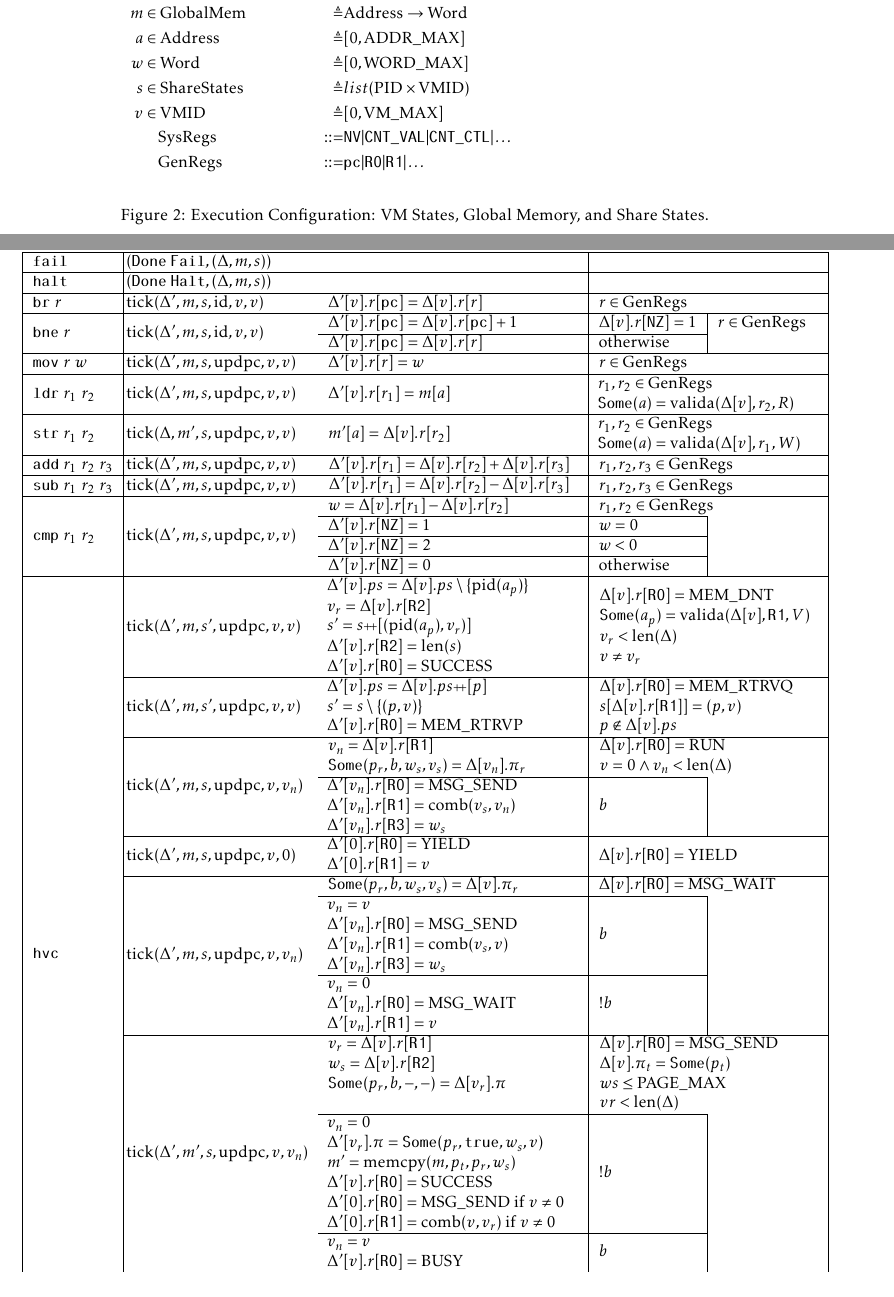
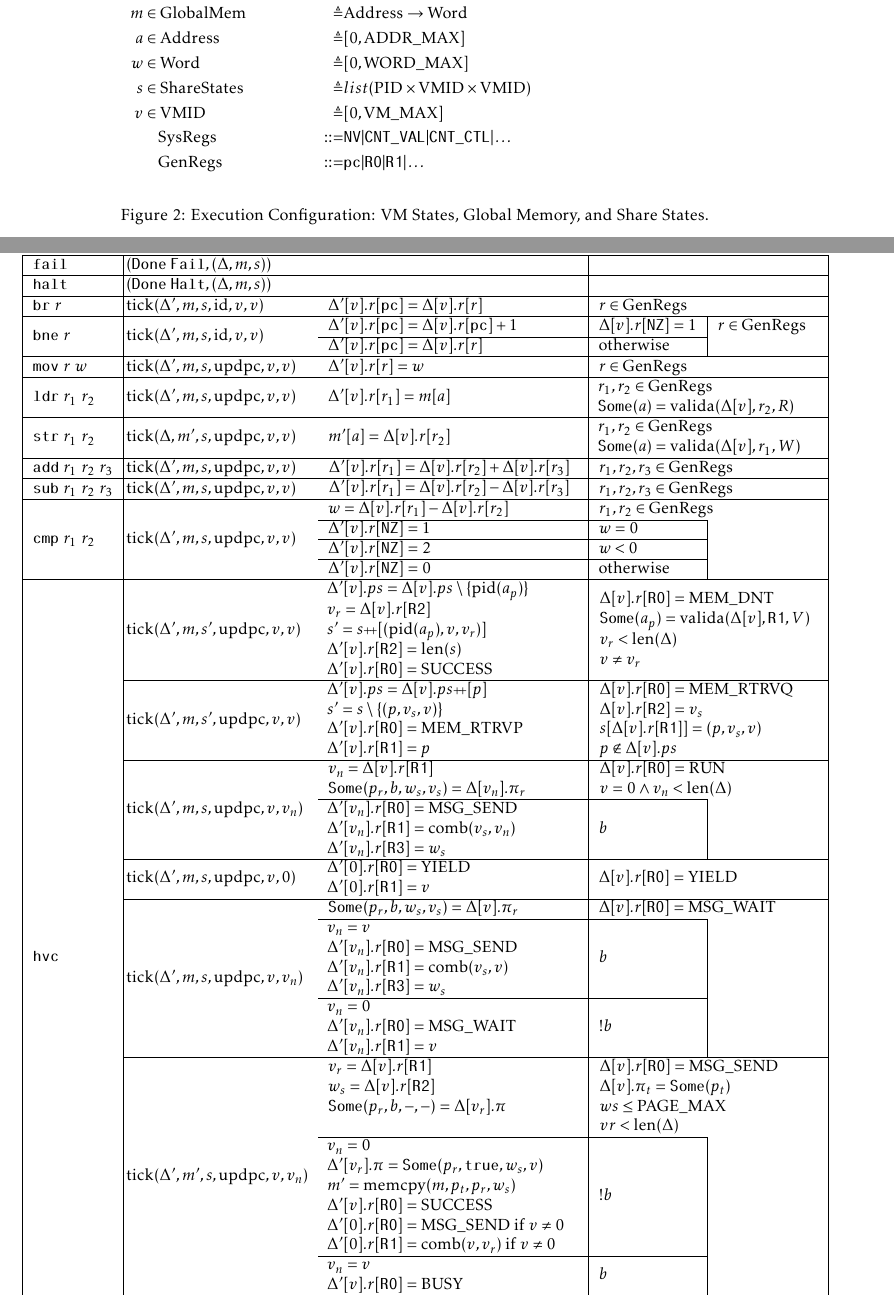
Before and after one commit to logsem/VMSL, a LaTeX document (semantics/main.tex): two parts of pages 2 and 7 of 8, joined at a grey line, cut so that both start at the same text. Compiled offline with pdfLaTeX.

Commit message:
tweaks to FFA interfaces

```diff
--- a/semantics/main.tex
+++ b/semantics/main.tex
@@ -183,7 +183,7 @@ machines plus some additional information for the FF-A framework.
     m & \in \MEM &\defined  &\ADDR \maps \WORD \\
     a & \in \ADDR &\defined  &[ 0, \PAMAX ] \\
     w & \in \WORD &\defined  &[ 0, \PWMAX ] \\
-    s & \in \SSS &\defined  &list(\PID \times \VMID) \\
+    s & \in \SSS &\defined  &list(\PID \times \VMID \times \VMID) \\
     v & \in \VMID &\defined  &[ 0, \PVMMAX ] \\
       & \;\;\;\; \text{SysRegs} &\derived & \mathtt{NV} | \mathtt{CNT\_VAL} | \mathtt{CNT\_CTL} | \dots \\
       & \;\;\;\; \text{GenRegs} &\derived & \mathtt{pc} | \mathtt {R0} | \mathtt{R1} | \dots
@@ -485,7 +485,7 @@ return value, \reg{W0}-\reg{W3} are used. Error Codes are returned in \reg{W0}.
                                     &\!\!\!\!\! \begin{array}{l}
                                                \Delta'[v].ps=\Delta[v].ps \setminus \{\pid(a_p)\}  \\
                                                v_r =  \Delta[v].r[\mathtt{R2}] \\
-                                               s' = s \append [(\pid(a_p), v_r)]\\
+                                               s' = s \append [(\pid(a_p), v , v_r)]\\
                                                \Delta'[v].r[\mathtt{R2}]=\llen{s}\\
                                                \Delta'[v].r[\mathtt{R0}]=\toword{SUCCESS}
                                              \end{array}
@@ -498,12 +498,14 @@ return value, \reg{W0}-\reg{W3} are used. Error Codes are returned in \reg{W0}.
       &\leftshift \nextt(\Delta', m, s',\updpc,v,v)
                            &\!\!\!\!\! \begin{array}{l}
                                          \Delta'[v].ps=\Delta[v].ps \append [p]\\
-                                         s'= s \setminus \{(p,v)\}\\
-                                         \Delta'[v].r[\mathtt{R0}]=\toword{MEM\_RTRVP}
+                                         s'= s \setminus \{(p,v_s,v)\}\\
+                                         \Delta'[v].r[\mathtt{R0}]=\toword{MEM\_RTRVP}\\
+                                         \Delta'[v].r[\mathtt{R1}]=p
                                        \end{array}
                  &\multicolumn{2}{l|}{$\leftshift\begin{array}{l}
                                                    \Delta[v].r[\mathtt{R0}]=\toword{MEM\_RTRVQ}\\
-                                                   s[\Delta[v].r[\mathtt{R1}]] = (p, v)\\
+                                                   \Delta[v].r[\mathtt{R2}] = v_s\\
+                                                   s[\Delta[v].r[\mathtt{R1}]] = (p, v_s , v)\\
                                                    p \notin \Delta[v].ps
                                  \end{array}$} \\\cline{2-5}
       & \multirow{5}{*}{$\leftshift \nextt(\Delta', m, s,\updpc,v, v_n)$}
```
